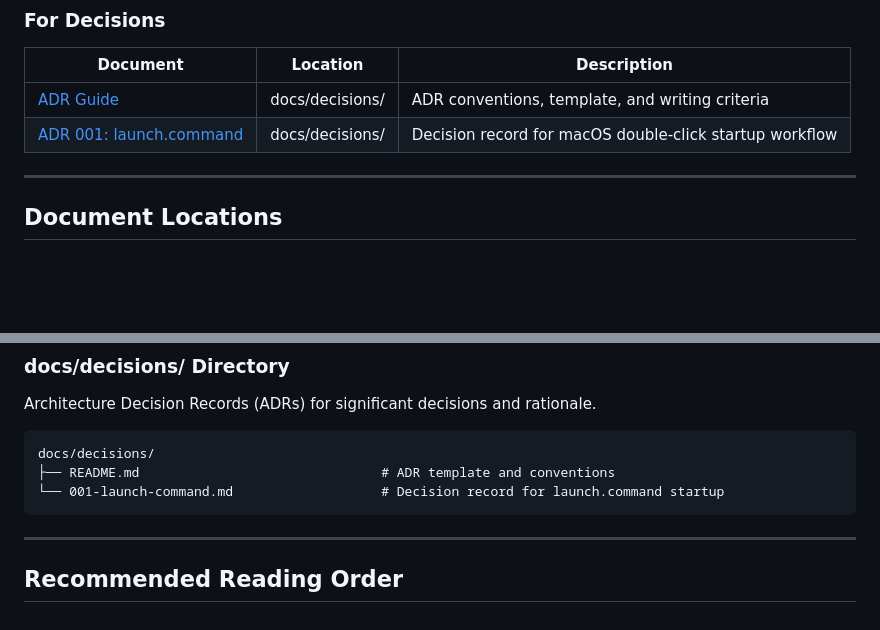
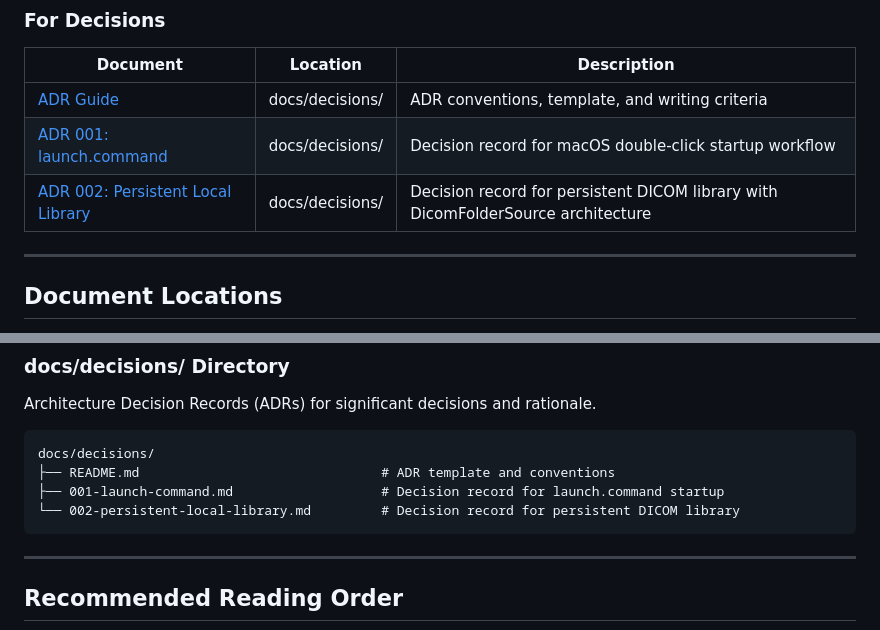
Before and after one commit to elgabrielc/dicom-viewer, a Markdown page: docs/INDEX.md, 2 parts joined by grey strips. GitHub-like rendering; blank space fills up the shorter version.

````diff
--- a/docs/INDEX.md
+++ b/docs/INDEX.md
@@ -47,6 +47,7 @@ Master index of all project documentation, organized by audience and purpose.
 |----------|----------|-------------|
 | [ADR Guide](./decisions/README.md) | docs/decisions/ | ADR conventions, template, and writing criteria |
 | [ADR 001: launch.command](./decisions/001-launch-command.md) | docs/decisions/ | Decision record for macOS double-click startup workflow |
+| [ADR 002: Persistent Local Library](./decisions/002-persistent-local-library.md) | docs/decisions/ | Decision record for persistent DICOM library with DicomFolderSource architecture |
 
 ---
 
@@ -104,7 +105,8 @@ Architecture Decision Records (ADRs) for significant decisions and rationale.
 ```
 docs/decisions/
 ├── README.md                               # ADR template and conventions
-└── 001-launch-command.md                   # Decision record for launch.command startup
+├── 001-launch-command.md                   # Decision record for launch.command startup
+└── 002-persistent-local-library.md         # Decision record for persistent DICOM library
 ```
 
 ---
````
Also changed, not shown: docs/decisions/002-persistent-local-library.md (added, +108 -0 lines), docs/planning/SITEMAP.md (+1 -0 lines).
